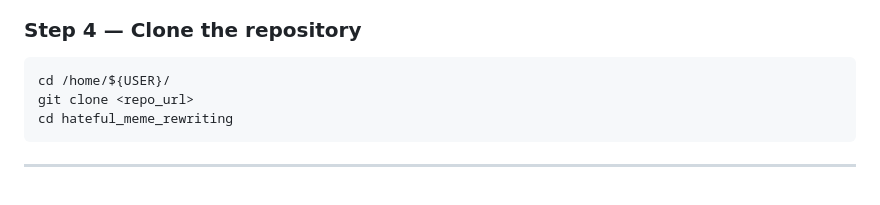
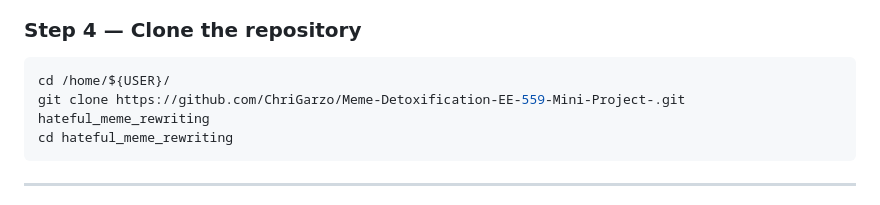
Before and after one commit to ChriGarzo/Meme-Detoxification-EE-559-Mini-Project-, a Markdown page: README.md, the part around the change. GitHub-like rendering.

Commit message:
modified reamde

````diff
--- a/README.md
+++ b/README.md
@@ -214,7 +214,7 @@ id -u    # e.g. 123456
 
 ```bash
 cd /home/${USER}/
-git clone <repo_url>
+git clone https://github.com/ChriGarzo/Meme-Detoxification-EE-559-Mini-Project-.git hateful_meme_rewriting
 cd hateful_meme_rewriting
 ```
 
````
